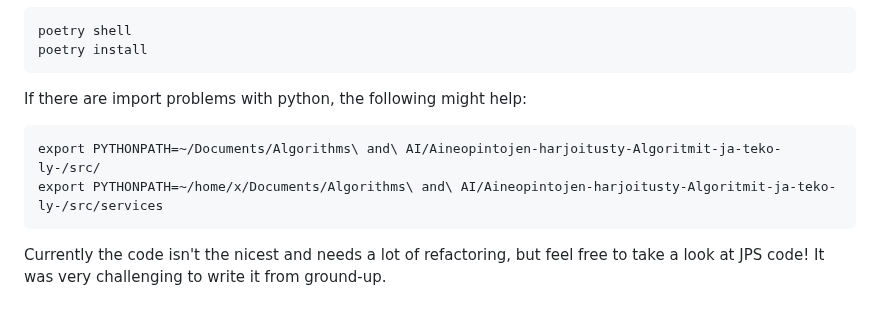
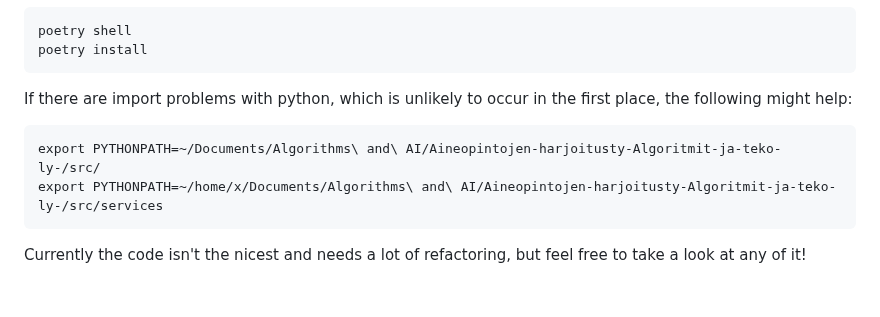
Before and after one commit to jakubgrad/Aineopintojen-harjoitusty-Algoritmit-ja-teko-ly-, a Markdown page: README.md, the part around one of its changes. Rendered like a GitHub page.

````diff
--- a/README.md
+++ b/README.md
@@ -56,9 +38,9 @@ If you are experiencing any issues with the command line or graphical tool, you
 poetry shell
 poetry install
 ```
-If there are import problems with python, the following might help:
+If there are import problems with python, which is unlikely to occur in the first place, the following might help:
 ```
 export PYTHONPATH=~/Documents/Algorithms\ and\ AI/Aineopintojen-harjoitusty-Algoritmit-ja-teko-ly-/src/
 export PYTHONPATH=~/home/x/Documents/Algorithms\ and\ AI/Aineopintojen-harjoitusty-Algoritmit-ja-teko-ly-/src/services
 ```
-Currently the code isn't the nicest and needs a lot of refactoring, but feel free to take a look at JPS code! It was very challenging to write it from ground-up.
+Currently the code isn't the nicest and needs a lot of refactoring, but feel free to take a look at any of it!
````
Also changed, not shown: other parts of README.md (+8 -26 lines).
